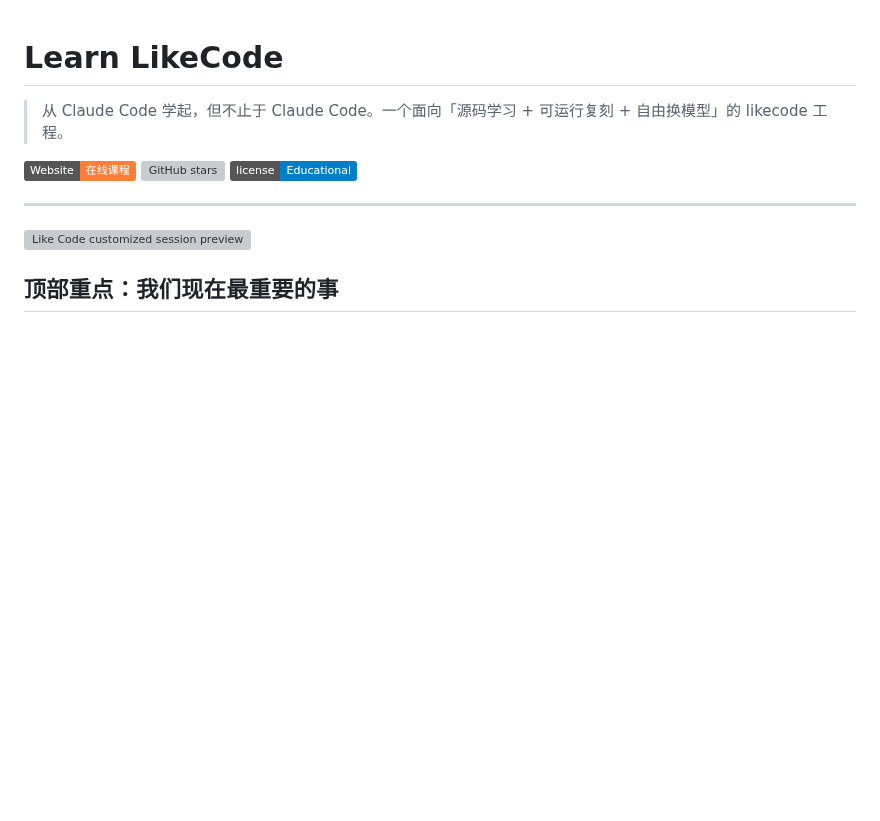
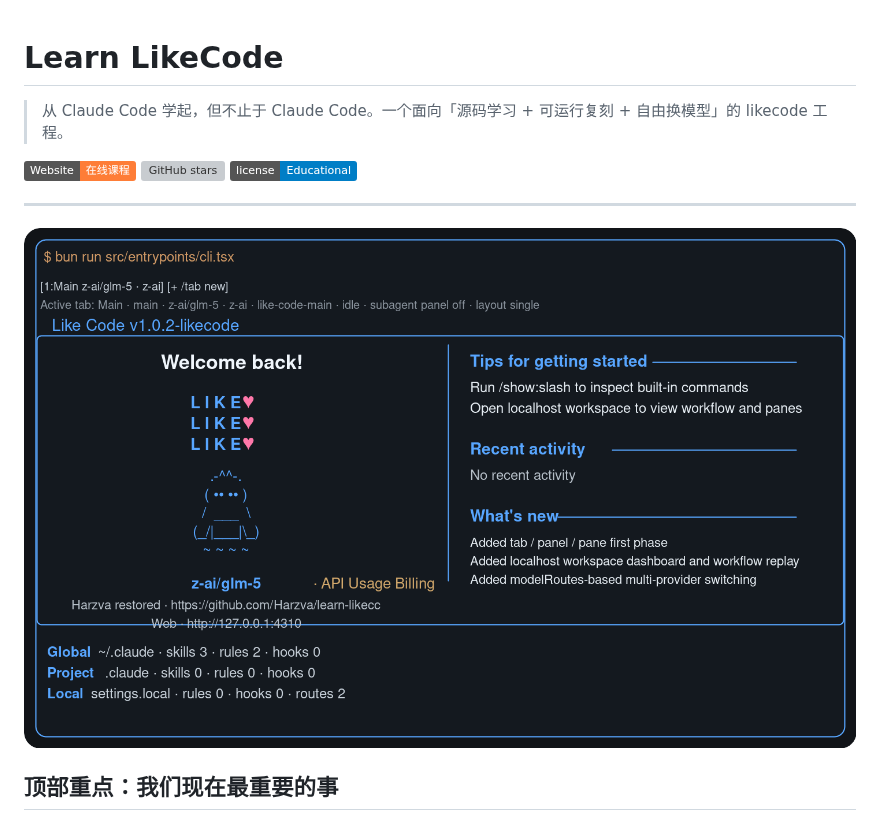
Before and after one commit to Harzva/learn-likecc, a Markdown page: README.md, the part around the change. GitHub-like rendering; pictures changed too: docs/readme-assets/likecode-progress-preview.png (added); badges without logos; blank space fills up the shorter version; grey boxes are pictures that could not be loaded.

Commit message:
docs: replace readme hero preview image

```diff
--- a/README.md
+++ b/README.md
@@ -8,7 +8,7 @@
 
 ---
 
-![Like Code customized session preview](docs/readme-assets/likecode-customized-session.svg)
+![Like Code current progress preview](docs/readme-assets/likecode-progress-preview.png)
 
 ## 顶部重点：我们现在最重要的事
 
```
Also changed, not shown: 1 other file.
